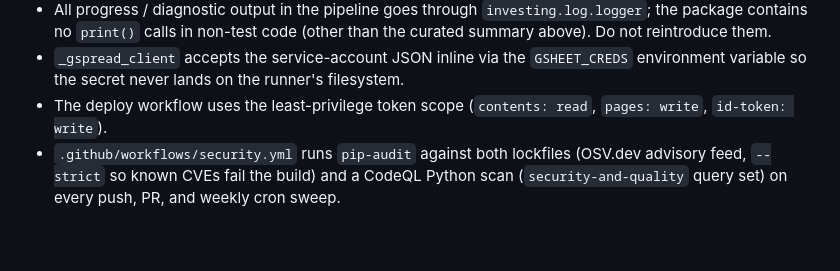
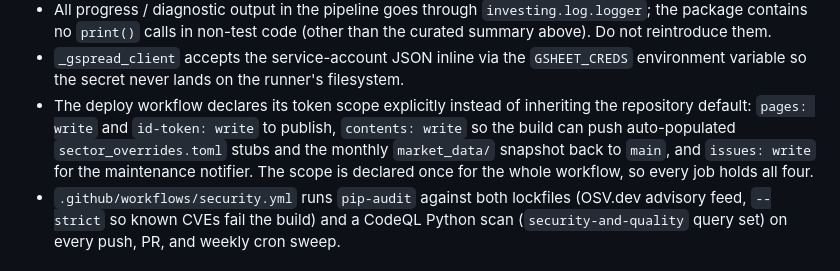
Before and after one commit to jan-grzybek/investing, a Markdown page: SECURITY.md, the part around the change. Rendered like a GitHub page; blank space fills up the shorter version.

Commit message:
docs(security): state the token scope the deploy workflow really has
SECURITY.md lists the deploy workflow's token as ``contents: read``,
``pages: write``, ``id-token: write`` and calls it least-privilege.
That was true for two days. The bullet was written on 1 June
(f069ece), and on 3 June the maintenance-notifier work widened the
workflow twice: ``issues: write`` in c3dd43e so the build could file
issues, then ``contents: read`` -> ``contents: write`` in 54dc675 so
it could push auto-populated sector stubs back to ``main``. The
``market_data/`` snapshot push (added in d394d55, monthly since
ee99194) has leaned on the same scope since. The policy was edited
once more after all of that (62d8210) and picked up none of it.

A security policy that understates what the token can do is worse
than one that says nothing, because it is the document someone reads
instead of the workflow. This states the four scopes as they are and
why the two write scopes exist, and says plainly that they are granted
workflow-wide. Narrowing them is the next commit; this one changes no
behaviour.

Co-Authored-By: Claude Opus 5.5 <noreply@anthropic.com>

```diff
--- a/SECURITY.md
+++ b/SECURITY.md
@@ -53,8 +53,13 @@ world-readable** and act as a side channel for both classes of data.
 * `_gspread_client` accepts the service-account JSON inline via the
   `GSHEET_CREDS` environment variable so the secret never lands on
   the runner's filesystem.
-* The deploy workflow uses the least-privilege token scope (`contents:
-  read`, `pages: write`, `id-token: write`).
+* The deploy workflow declares its token scope explicitly instead of
+  inheriting the repository default: `pages: write` and `id-token:
+  write` to publish, `contents: write` so the build can push
+  auto-populated `sector_overrides.toml` stubs and the monthly
+  `market_data/` snapshot back to `main`, and `issues: write` for the
+  maintenance notifier. The scope is declared once for the whole
+  workflow, so every job holds all four.
 * `.github/workflows/security.yml` runs `pip-audit` against both
   lockfiles (OSV.dev advisory feed, `--strict` so known CVEs fail
   the build) and a CodeQL Python scan (`security-and-quality` query
```
